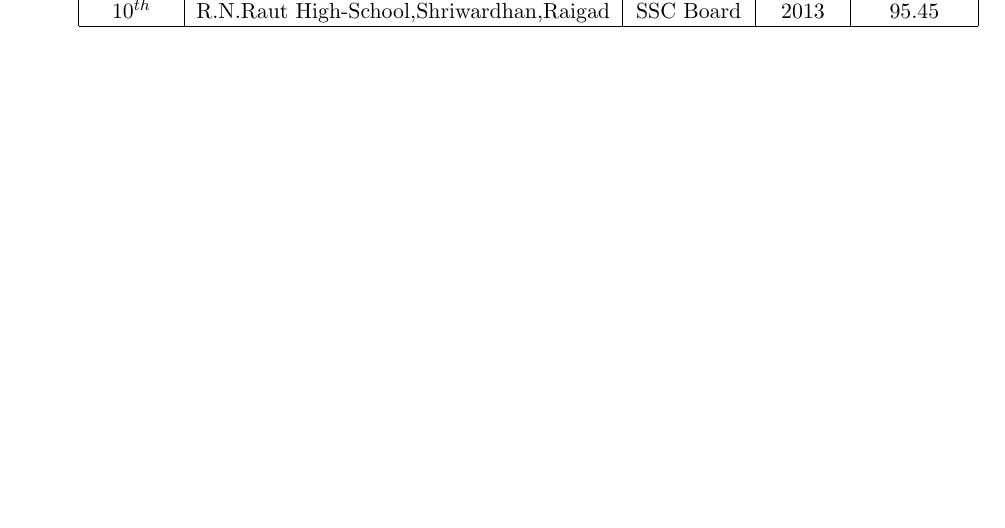
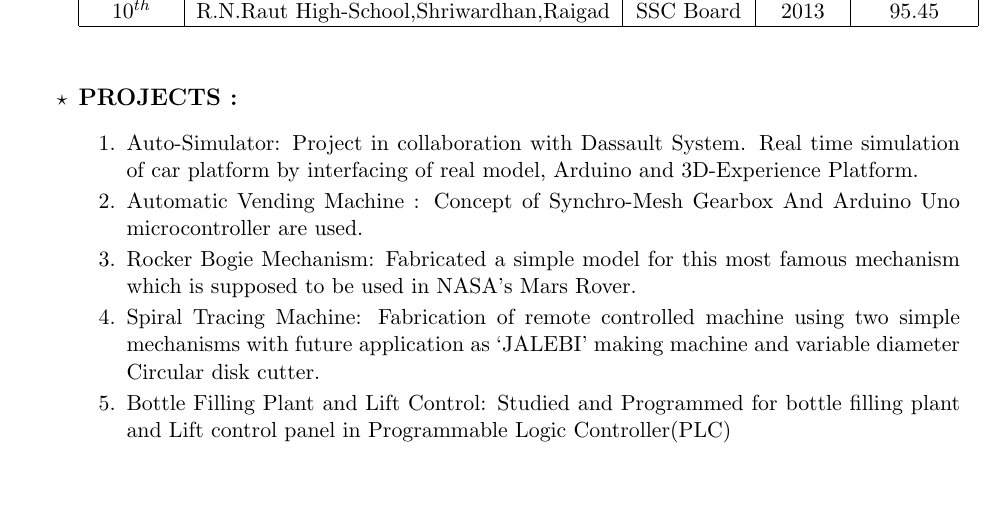
Before and after one commit to ujwalpawar913/ujwalpawar913_Resume, a LaTeX CV (Ujwal_Resume.tex): part of the page, cut so that both start at the same text, the shorter picture padded with empty space. Compiled offline with pdfLaTeX.

Commit message:
Projects Section Added

```diff
--- a/Ujwal_Resume.tex
+++ b/Ujwal_Resume.tex
@@ -47,6 +47,16 @@
 		\end{tabular}
 	\end{flushleft}
 
+	 \bigskip
+	\item	\begin{large} \textbf{PROJECTS :} \end{large}
+	\begin{enumerate}
+		\itemsep0em
+		\item Auto-Simulator: Project in collaboration with Dassault System. Real time simulation of car platform by interfacing of real model, Arduino and 3D-Experience Platform.
+		\item Automatic Vending Machine : Concept of Synchro-Mesh Gearbox And Arduino Uno microcontroller are used.
+		\item Rocker Bogie Mechanism: Fabricated a simple model for this most famous mechanism which is supposed to be used in NASA’s Mars Rover.
+		\item Spiral Tracing Machine: Fabrication of remote controlled machine using two simple mechanisms with future application as ‘JALEBI’ making machine and variable diameter Circular disk cutter.
+		\item Bottle Filling Plant and Lift Control: Studied and Programmed for bottle filling plant and Lift control panel in Programmable Logic Controller(PLC)
+	\end{enumerate}
 
 \end{itemize}
 \end{document}
```
Also changed, not shown: Ujwal_Resume.pdf, 2 other files.
